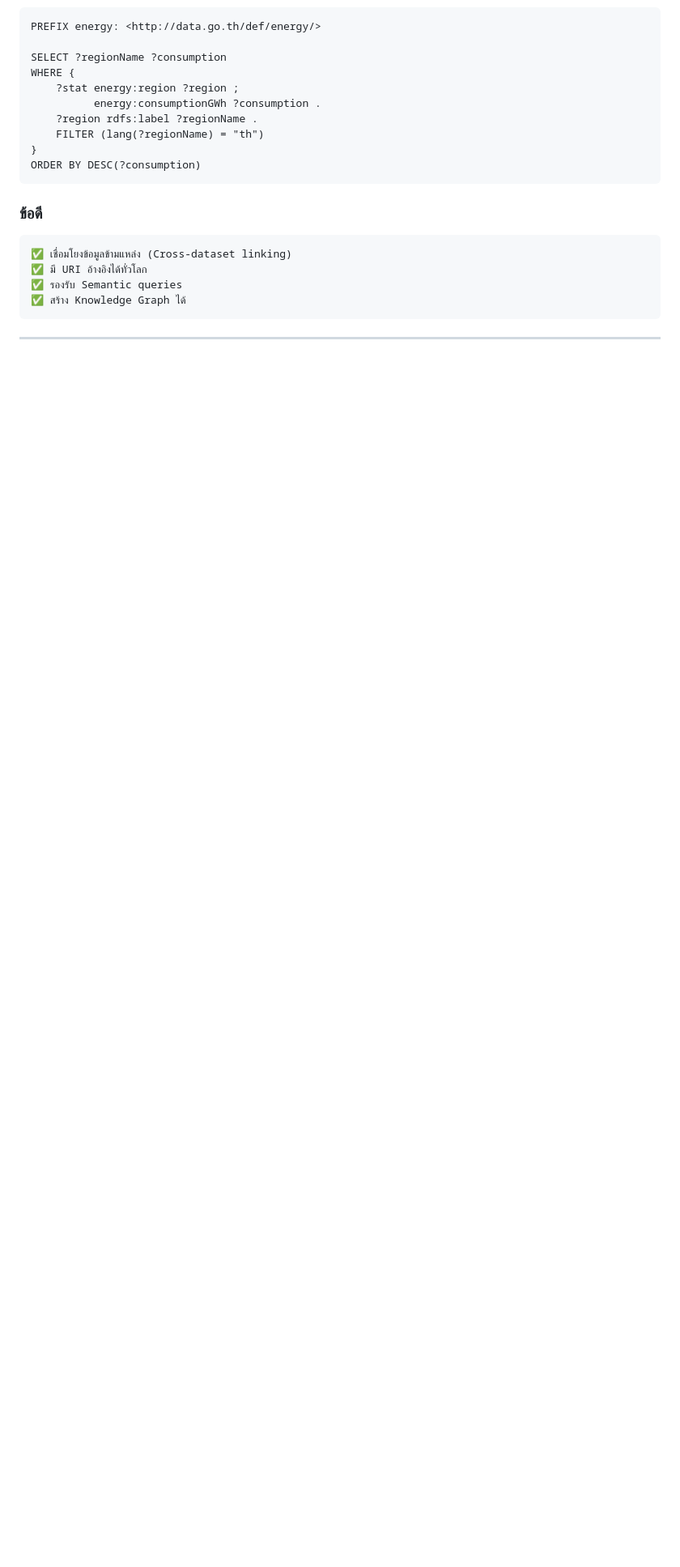
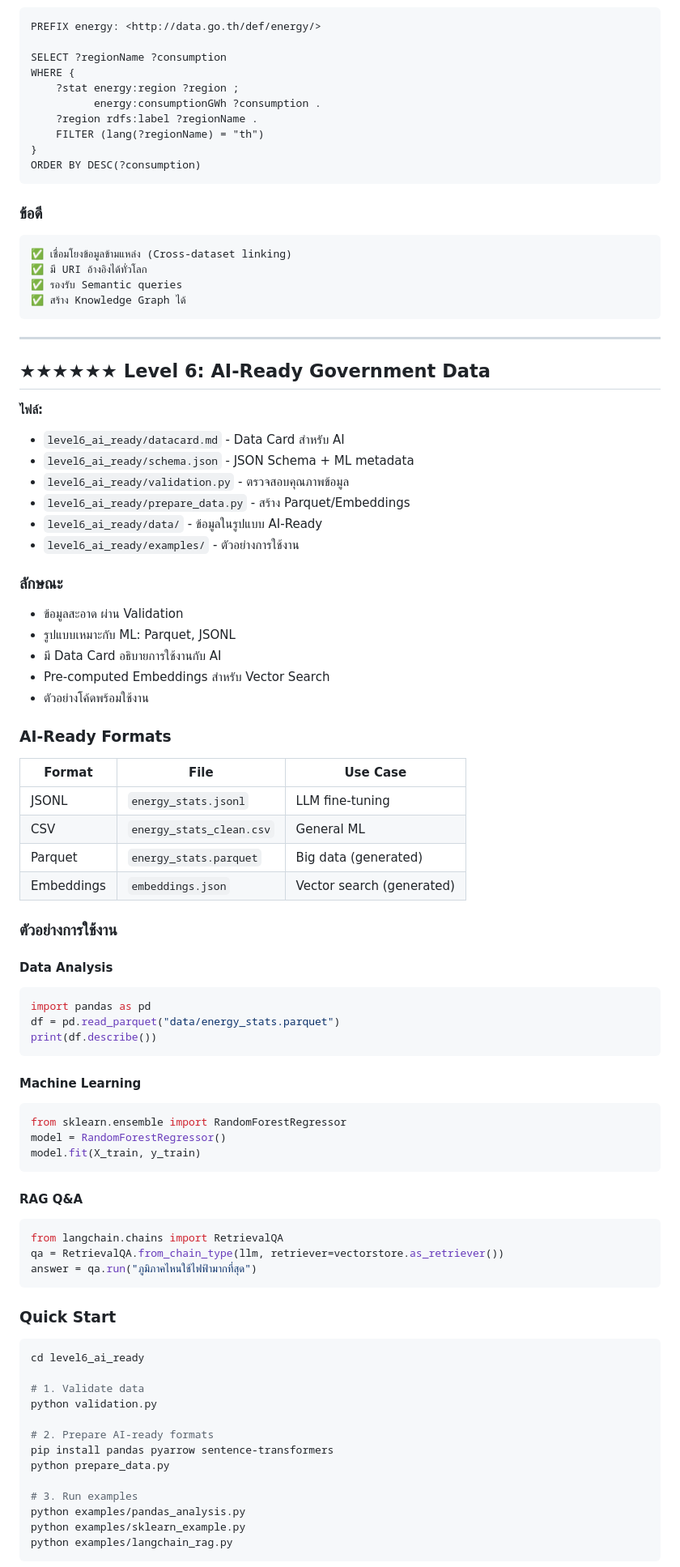
Before and after one commit to monthop-gmail/workshop-open-data-5star, a Markdown page: README.md, the part around one of its changes. Shown at 81% size. GitHub-like rendering; blank space fills up the shorter version.

````diff
--- a/README.md
+++ b/README.md
@@ -180,3 +185,68 @@ ORDER BY DESC(?consumption)
 
 ---
 
+## ★★★★★★ Level 6: AI-Ready Government Data
+
+**ไฟล์:**
+- `level6_ai_ready/datacard.md` - Data Card สำหรับ AI
+- `level6_ai_ready/schema.json` - JSON Schema + ML metadata
+- `level6_ai_ready/validation.py` - ตรวจสอบคุณภาพข้อมูล
+- `level6_ai_ready/prepare_data.py` - สร้าง Parquet/Embeddings
+- `level6_ai_ready/data/` - ข้อมูลในรูปแบบ AI-Ready
+- `level6_ai_ready/examples/` - ตัวอย่างการใช้งาน
+
+### ลักษณะ
+- ข้อมูลสะอาด ผ่าน Validation
+- รูปแบบเหมาะกับ ML: Parquet, JSONL
+- มี Data Card อธิบายการใช้งานกับ AI
+- Pre-computed Embeddings สำหรับ Vector Search
+- ตัวอย่างโค้ดพร้อมใช้งาน
+
+### AI-Ready Formats
+| Format | File | Use Case |
+|--------|------|----------|
+| JSONL | `energy_stats.jsonl` | LLM fine-tuning |
+| CSV | `energy_stats_clean.csv` | General ML |
+| Parquet | `energy_stats.parquet` | Big data (generated) |
+| Embeddings | `embeddings.json` | Vector search (generated) |
+
+### ตัวอย่างการใช้งาน
+
+#### Data Analysis
+```python
+import pandas as pd
+df = pd.read_parquet("data/energy_stats.parquet")
+print(df.describe())
+```
+
+#### Machine Learning
+```python
+from sklearn.ensemble import RandomForestRegressor
+model = RandomForestRegressor()
+model.fit(X_train, y_train)
+```
+
+#### RAG Q&A
+```python
+from langchain.chains import RetrievalQA
+qa = RetrievalQA.from_chain_type(llm, retriever=vectorstore.as_retriever())
+answer = qa.run("ภูมิภาคไหนใช้ไฟฟ้ามากที่สุด")
+```
+
+### Quick Start
+```bash
+cd level6_ai_ready
+
+# 1. Validate data
+python validation.py
+
+# 2. Prepare AI-ready formats
+pip install pandas pyarrow sentence-transformers
+python prepare_data.py
+
+# 3. Run examples
+python examples/pandas_analysis.py
+python examples/sklearn_example.py
+python examples/langchain_rag.py
+```
+
````
Also changed, not shown: other parts of README.md (+88 -16 lines).
